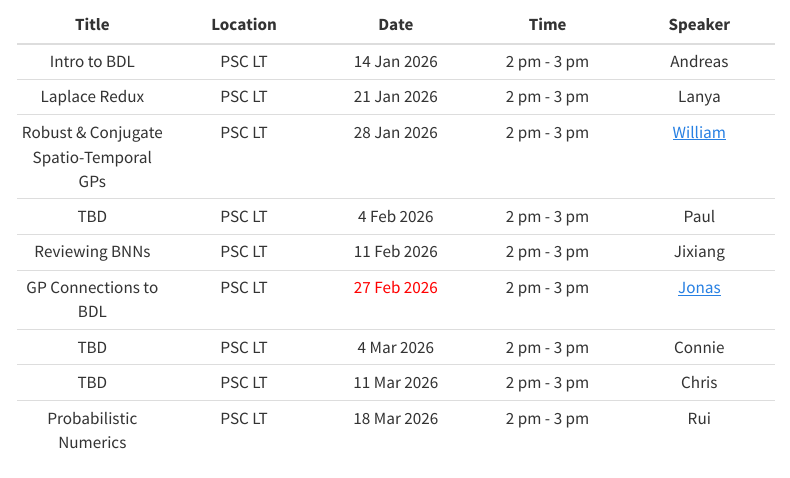
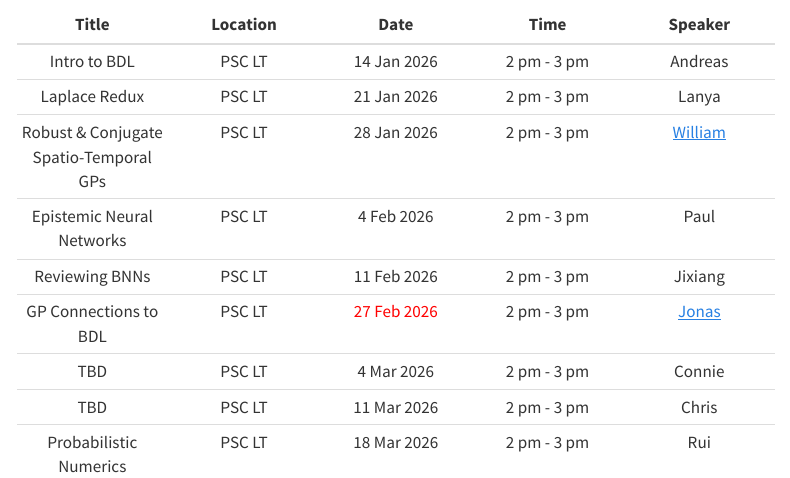
Before and after one commit to LAI-Reading-Group/LAI-Reading-Group.github.io, a Quarto document (schedule.qmd): the page in a window 1100 px wide, from 70 px down. Rendered offline with R 4.5, knitr and Pandoc in place of Quarto, with nearby package versions; menus at the side of the page are left out.

Commit message:
Paul title

```diff
--- a/schedule.qmd
+++ b/schedule.qmd
@@ -7,7 +7,7 @@ title: "Schedule"
 | Intro to BDL | PSC LT | 14 Jan 2026 | 2 pm - 3 pm | Andreas |
 | Laplace Redux | PSC LT | 21 Jan 2026 | 2 pm - 3 pm | Lanya |
 | Robust & Conjugate Spatio-Temporal GPs | PSC LT | 28 Jan 2026 | 2 pm - 3 pm | [William](https://williamlaplante.github.io) |
-| TBD | PSC LT | 4 Feb 2026 | 2 pm - 3 pm | Paul |
+| Epistemic Neural Networks | PSC LT | 4 Feb 2026 | 2 pm - 3 pm | Paul |
 | Reviewing BNNs | PSC LT | 11 Feb 2026 | 2 pm - 3 pm | Jixiang |
 | GP Connections to BDL | PSC LT | [27 Feb 2026]{style="color:Red"} | 2 pm - 3 pm | [Jonas](https://latzplacian.org) |
 | TBD | PSC LT | 4 Mar 2026 | 2 pm - 3 pm | Connie |
```
Also changed, not shown: docs/search.json, 1 other file.
